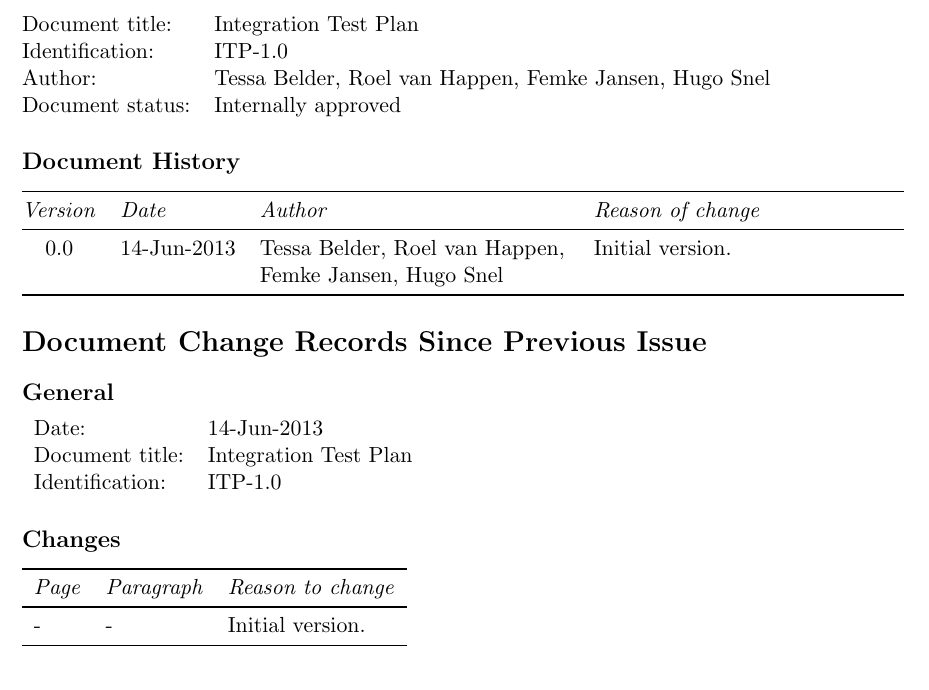
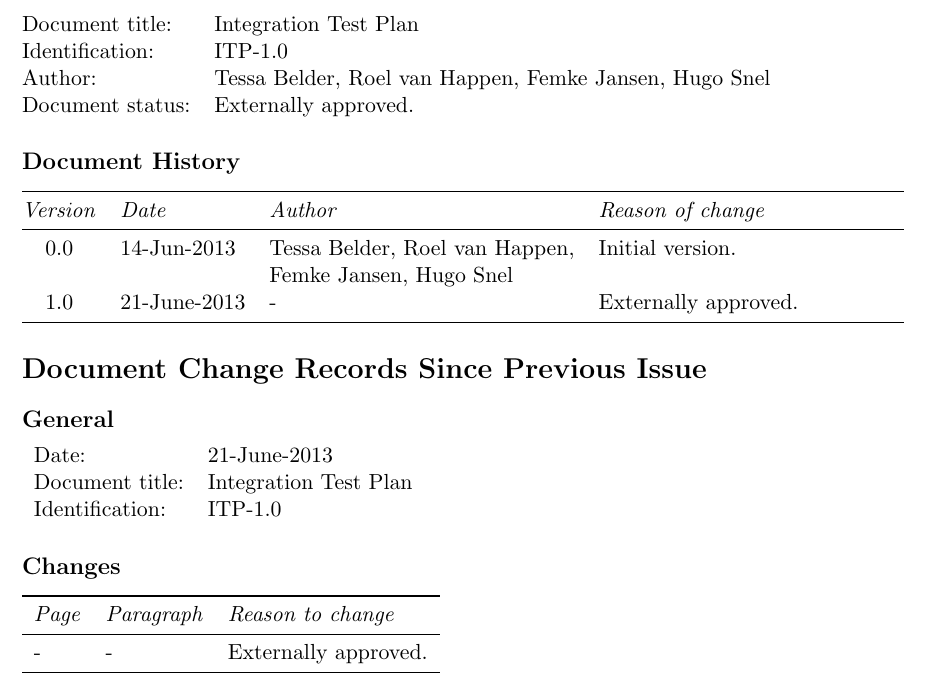
Before and after one commit to Fingerpaint/sep-docs, a LaTeX thesis (SVVP_IT/itp.tex, which reads SVVP_IT/history.tex): part of page 4 of 11, cut so that both start at the same text. Compiled offline with pdfLaTeX.

Commit message:
Updated version of ITP to externally approved.

```diff
--- a/SVVP_IT/history.tex
+++ b/SVVP_IT/history.tex
@@ -6,7 +6,7 @@
     Document title:     &   \TitleFull \\
     Identification:     &   \TitleAbbr-\Version\\
     Author:             &   \tessa{}, \roel{}, \femke{}, \hugo{} \\
-    Document status:    &  Internally approved \\
+    Document status:    &  Externally approved.\\
 \end{tabularx}
 
 \subsection*{Document History}
@@ -15,13 +15,14 @@
     \emph{Version}    &   \emph{Date} & \emph{Author} &  \emph{Reason of change}\\
     \midrule
     0.0 & 14-Jun-2013 & \raggedright{\tessa{}, \roel{}, \femke{}, \hugo{}} & Initial version. \\
+    1.0 & 21-June-2013 & - & Externally approved. \\
     \bottomrule
 \end{tabularx}
 
 \section*{Document Change Records Since Previous Issue}
 \subsection*{General}
 \begin{tabularx}{\linewidth}{lX}
-    Date:           &   14-Jun-2013 \\
+    Date:           &   21-June-2013 \\
     Document title: &   \TitleFull \\
     Identification: &   \TitleAbbr-\Version\\
 \end{tabularx}
@@ -31,6 +32,6 @@
     \toprule
     \emph{Page} & \emph{Paragraph} & \emph{Reason to change} \\
     \midrule
-    - & -  & Initial version. \\
+    - & - & Externally approved.\\
     \bottomrule
 \end{tabular}
```
